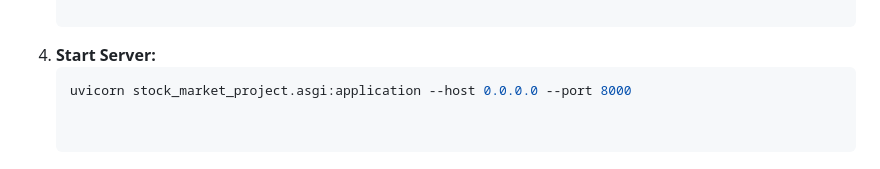
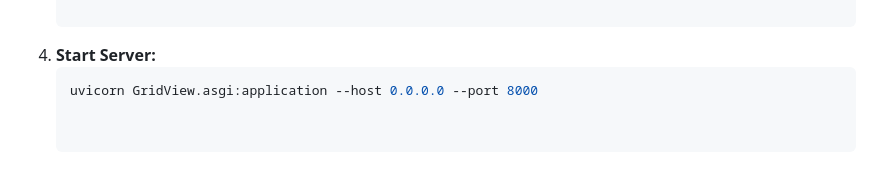
Before and after one commit to Bhargav-Singh/GridKeyAsses, a Markdown page: README.md, the part around the change. Drawn GitHub-style.

````diff
--- a/README.md
+++ b/README.md
@@ -56,7 +56,7 @@ The Grid Key (Trade Simulation) implements:
 
 4. **Start Server:**
    ```bash
-   uvicorn stock_market_project.asgi:application --host 0.0.0.0 --port 8000
+   uvicorn GridView.asgi:application --host 0.0.0.0 --port 8000
 
 
 ## API Endpoints
````
